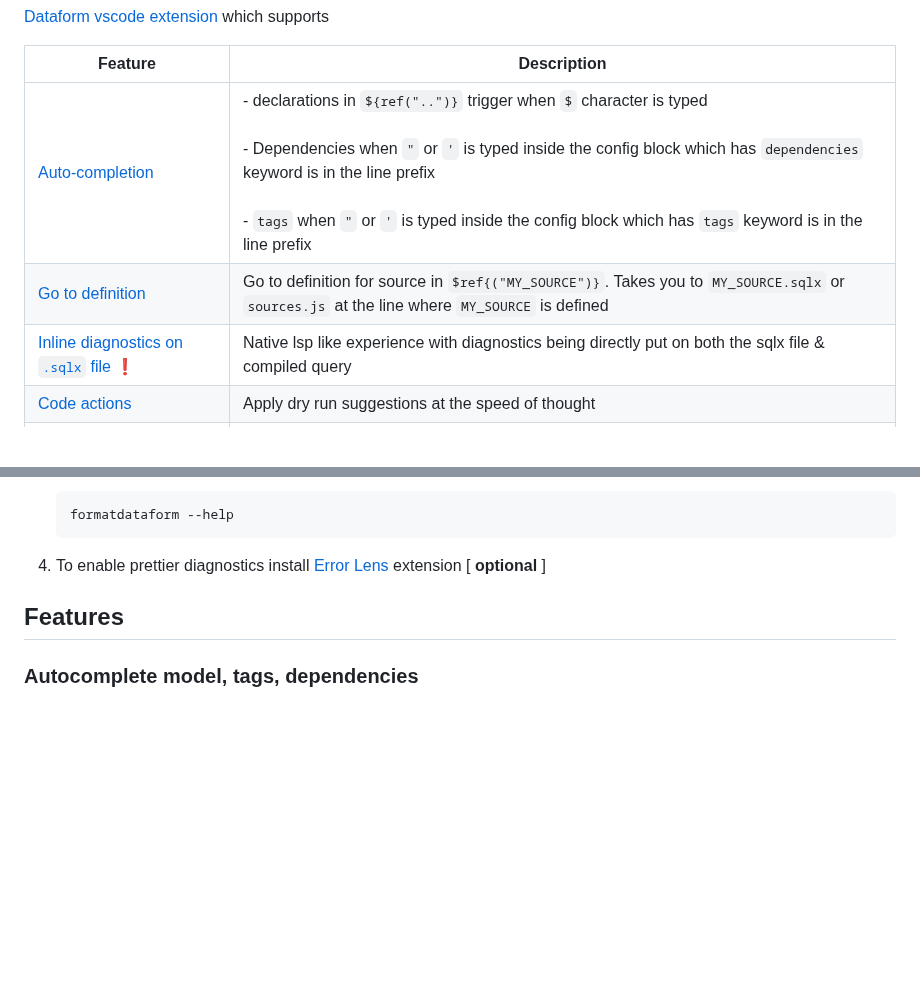
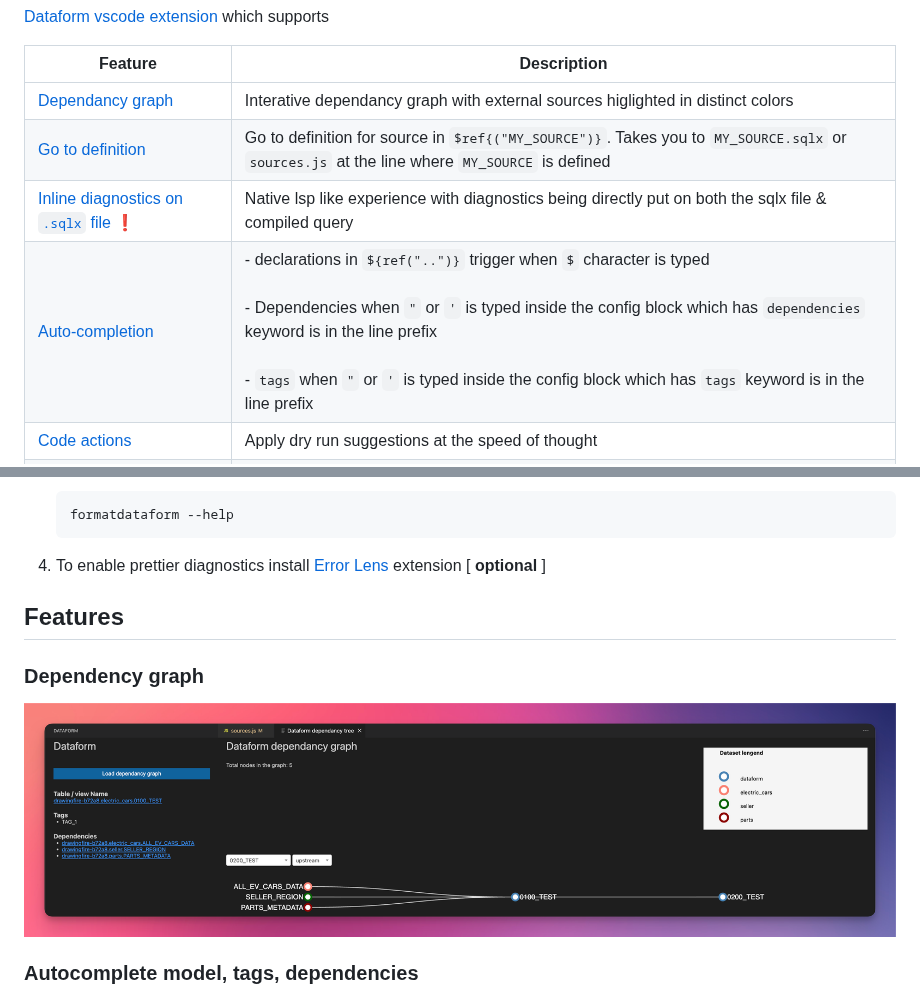
Before and after one commit to ashish10alex/vscode-dataform-tools, a Markdown page: README.md, 2 parts joined by grey strips. GitHub-like rendering; pictures changed too: media/images/dependancy_tree.png (added); blank space fills up the shorter version.

Commit message:
chore: prep readme for release

```diff
--- a/README.md
+++ b/README.md
@@ -12,9 +13,10 @@
 
 | Feature | Description |
 |---------|-------------|
-| [Auto-completion](#autocomplete) | - declarations in `${ref("..")}` trigger when `$` character is typed <br><br> - Dependencies when `"` or `'` is typed inside the config block which has `dependencies` keyword is in the line prefix <br><br> - `tags` when `"` or `'` is typed inside the config block which has `tags` keyword is in the line prefix |
+| [Dependancy graph](#depgraph) | Interative dependancy graph with external sources higlighted in distinct colors |
 | [Go to definition](#definition) | Go to definition for source in `$ref{("MY_SOURCE")}`. Takes you to `MY_SOURCE.sqlx` or `sources.js` at the line where `MY_SOURCE` is defined |
 | [Inline diagnostics on `.sqlx` file](#diagnostics) ❗ | Native lsp like experience with diagnostics being directly put on both the sqlx file & compiled query |
+| [Auto-completion](#autocomplete) | - declarations in `${ref("..")}` trigger when `$` character is typed <br><br> - Dependencies when `"` or `'` is typed inside the config block which has `dependencies` keyword is in the line prefix <br><br> - `tags` when `"` or `'` is typed inside the config block which has `tags` keyword is in the line prefix |
 | [Code actions](#codeactions) | Apply dry run suggestions at the speed of thought |
 | [Compilation & Dry run stats](#compilation) | - Live compiled query in a vertical split **on save** which is in sync with the current cursor position of your `.sqlx` file <br><br> - Data processed by query on bottom right on successful dry run |
 | [Run a specific file/tag](#filetagruns) | Run a file/tag, optionally with dependencies/dependents with vscode command pallet / menu icons |
@@ -50,6 +52,10 @@
 
 ## Features
 
+### <a id="depgraph">Dependency graph</a>
+![depgraph](/media/images/dependancy_tree.png)
+
+
 ### <a id="autocomplete">Autocomplete model, tags, dependencies</a>
 
 Auto completion support for `dependencies` when `"` or `'` is typed inside the config block which has `dependencies` keyword is in the line prefix
```
Also changed, not shown: other parts of README.md (+5 -0 lines), 1 other file.
